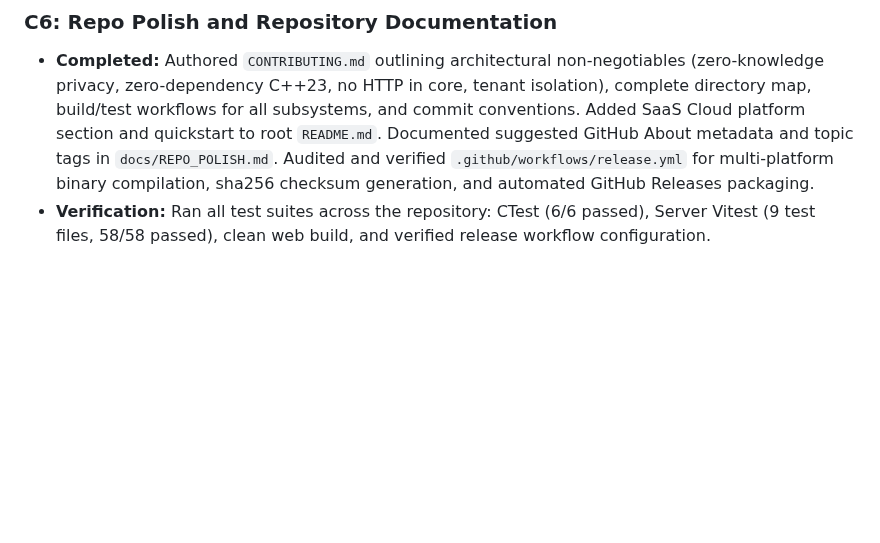
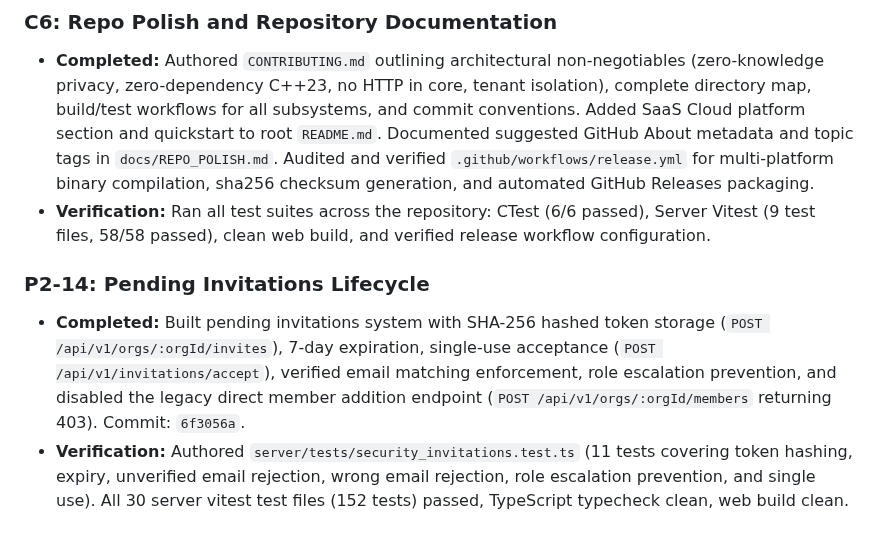
Before and after one commit to shubham-core/dwarflens, a Markdown page: docs/PROGRESS.md, the part around one of its changes. Drawn GitHub-style; blank space fills up the shorter version.

Commit message:
chore: mark security item 14 complete

```diff
--- a/docs/PROGRESS.md
+++ b/docs/PROGRESS.md
@@ -141,3 +141,7 @@
 ### C6: Repo Polish and Repository Documentation
 - **Completed:** Authored `CONTRIBUTING.md` outlining architectural non-negotiables (zero-knowledge privacy, zero-dependency C++23, no HTTP in core, tenant isolation), complete directory map, build/test workflows for all subsystems, and commit conventions. Added SaaS Cloud platform section and quickstart to root `README.md`. Documented suggested GitHub About metadata and topic tags in `docs/REPO_POLISH.md`. Audited and verified `.github/workflows/release.yml` for multi-platform binary compilation, sha256 checksum generation, and automated GitHub Releases packaging.
 - **Verification:** Ran all test suites across the repository: CTest (6/6 passed), Server Vitest (9 test files, 58/58 passed), clean web build, and verified release workflow configuration.
+
+### P2-14: Pending Invitations Lifecycle
+- **Completed:** Built pending invitations system with SHA-256 hashed token storage (`POST /api/v1/orgs/:orgId/invites`), 7-day expiration, single-use acceptance (`POST /api/v1/invitations/accept`), verified email matching enforcement, role escalation prevention, and disabled the legacy direct member addition endpoint (`POST /api/v1/orgs/:orgId/members` returning 403). Commit: `6f3056a`.
+- **Verification:** Authored `server/tests/security_invitations.test.ts` (11 tests covering token hashing, expiry, unverified email rejection, wrong email rejection, role escalation prevention, and single use). All 30 server vitest test files (152 tests) passed, TypeScript typecheck clean, web build clean.
```
Also changed, not shown: other parts of docs/PROGRESS.md (+1 -1 lines).
